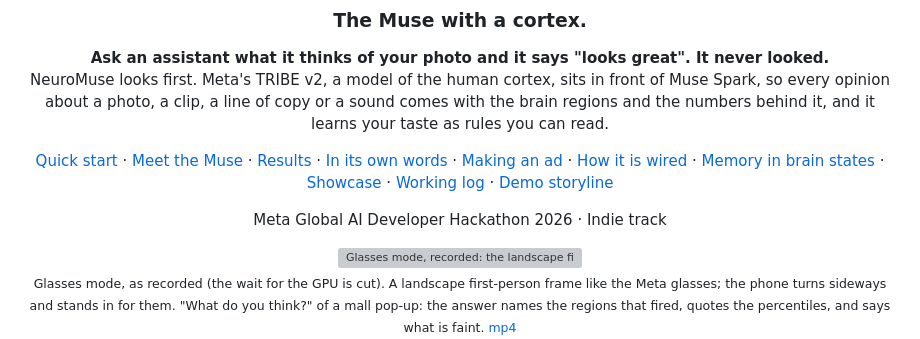
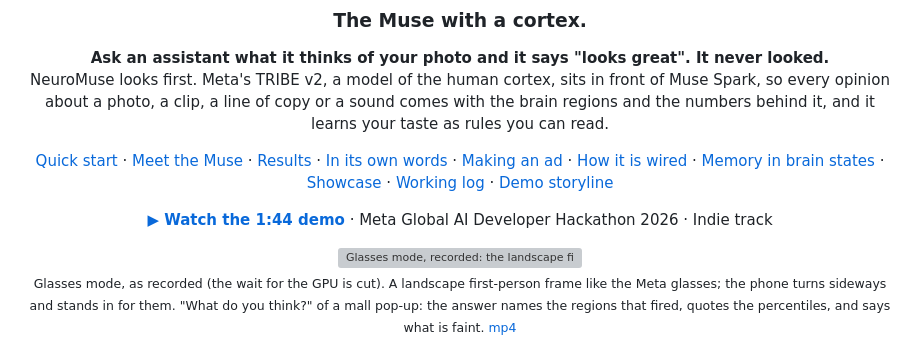
Before and after one commit to yc9954/brainsense, a Markdown page: README.md, the part around the change. Rendered like a GitHub page; grey boxes are pictures that could not be loaded.

```diff
--- a/README.md
+++ b/README.md
@@ -11,7 +11,7 @@ NeuroMuse looks first. Meta's TRIBE v2, a model of the human cortex, sits in fro
 
 [Quick start](#quick-start) · [Meet the Muse](#meet-the-muse-with-a-cortex) · [Results](#results) · [In its own words](#in-its-own-words-what-the-brain-said-step-by-step) · [Making an ad](#making-an-ad-the-loop-taken-all-the-way) · [How it is wired](#architecture-how-the-cortex-is-wired-in) · [Memory in brain states](#memory-in-brain-states-not-words) · [Showcase](docs/SHOWCASE.md) · [Working log](docs/LOG.md) · [Demo storyline](docs/demo_storyline.md)
 
-Meta Global AI Developer Hackathon 2026 · Indie track
+**[▶ Watch the 1:44 demo](docs/video/neuromuse-demo.mp4)** · Meta Global AI Developer Hackathon 2026 · Indie track
 
 <img src="docs/video/glasses.gif" alt="Glasses mode, recorded: the landscape first-person frame looks at a pop-up kiosk, the user asks what the brain thinks, and the answer arrives as spoken captions naming the regions that fired and the percentiles" width="100%">
 
```
Also changed, not shown: scripts/demo/neuro_start_16x9.png (added), 3 other files.
